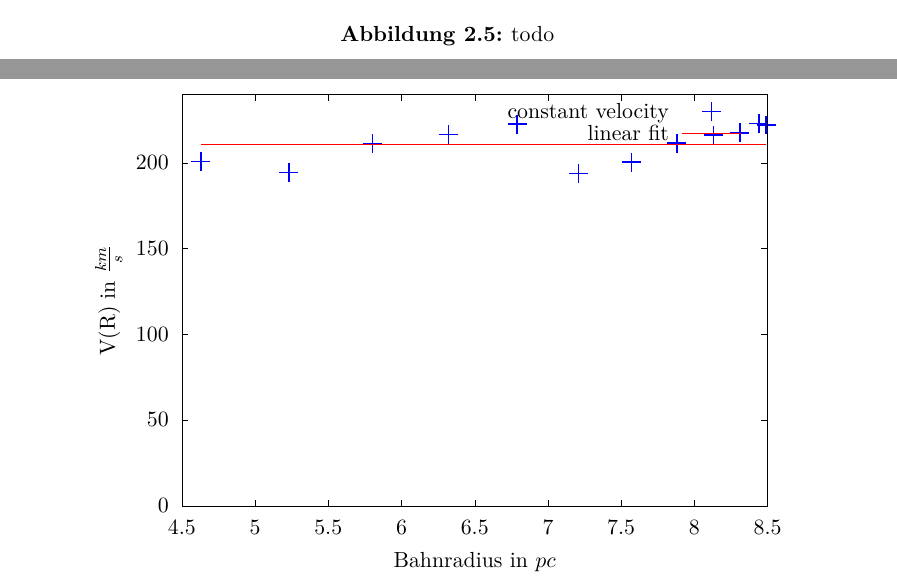
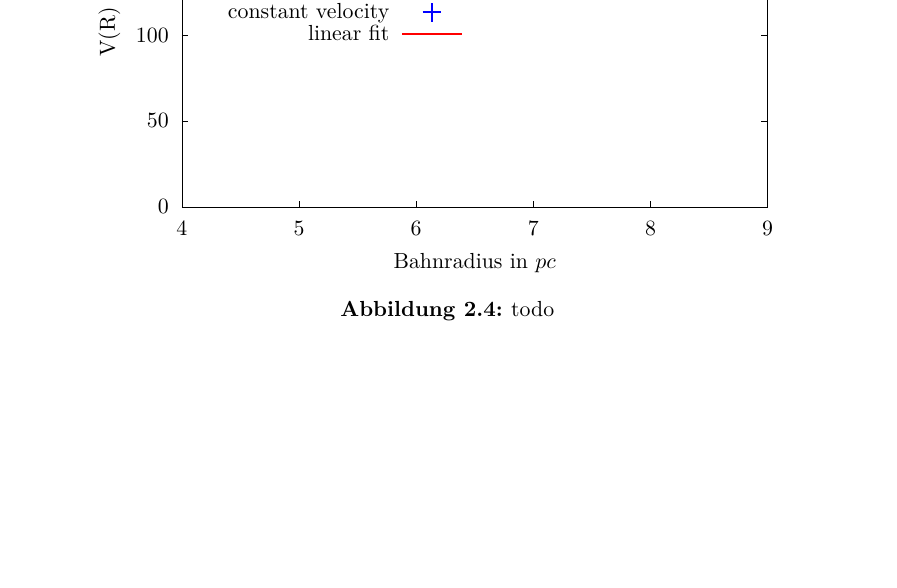
Before and after one commit to Philipp-Gebauer/Radioteleskop, a LaTeX paper (Auswertung/main.tex, which reads Auswertung/plots/VvonR.tex): two parts of pages 5 and 6 of 7 before the commit and part of page 5 of 7 after it, the two joined at a grey line, cut at the place of the change, the shorter picture padded with empty space. Compiled offline with pdfLaTeX.

Commit message:
schönheitsänderung

```diff
--- a/Auswertung/main.tex
+++ b/Auswertung/main.tex
@@ -56,7 +56,12 @@ Test neu2
     \label{fig:Sonnenkreuz_Alt}
 \end{figure}
 
-
+\begin{figure}[H]
+    \centering
+    \input{plots/VvonR.tex}
+    \caption{todo}
+    \label{fig:VvonR}
+\end{figure}
 
 
 \begin{figure}[H]
@@ -73,12 +78,7 @@ Test neu2
     \label{fig:Milchstrassesafe}
 \end{figure}
 
-\begin{figure}[H]
-    \centering
-    \input{plots/VvonR.tex}
-    \caption{todo}
-    \label{fig:VvonR}
-\end{figure}
+
 
 \newpage
 \bibliography{literatur}
--- a/Auswertung/plots/VvonR.tex
+++ b/Auswertung/plots/VvonR.tex
@@ -91,24 +91,21 @@
       \put(814,2419){\makebox(0,0)[r]{\strut{}$100$}}%
       \put(814,3276){\makebox(0,0)[r]{\strut{}$150$}}%
       \put(814,4133){\makebox(0,0)[r]{\strut{}$200$}}%
-      \put(946,484){\makebox(0,0){\strut{}$4.5$}}%
-      \put(1678,484){\makebox(0,0){\strut{}$5$}}%
-      \put(2410,484){\makebox(0,0){\strut{}$5.5$}}%
-      \put(3142,484){\makebox(0,0){\strut{}$6$}}%
-      \put(3875,484){\makebox(0,0){\strut{}$6.5$}}%
-      \put(4607,484){\makebox(0,0){\strut{}$7$}}%
-      \put(5339,484){\makebox(0,0){\strut{}$7.5$}}%
-      \put(6071,484){\makebox(0,0){\strut{}$8$}}%
-      \put(6803,484){\makebox(0,0){\strut{}$8.5$}}%
+      \put(946,484){\makebox(0,0){\strut{}$4$}}%
+      \put(2117,484){\makebox(0,0){\strut{}$5$}}%
+      \put(3289,484){\makebox(0,0){\strut{}$6$}}%
+      \put(4460,484){\makebox(0,0){\strut{}$7$}}%
+      \put(5632,484){\makebox(0,0){\strut{}$8$}}%
+      \put(6803,484){\makebox(0,0){\strut{}$9$}}%
     }%
     \gplgaddtomacro\gplfronttext{%
       \csname LTb\endcsname%%
       \put(209,2761){\rotatebox{-270}{\makebox(0,0){\strut{}V(R) in $\si{}{\frac{km}{s}}$}}}%
       \put(3874,154){\makebox(0,0){\strut{}Bahnradius in $\si{}{pc}$}}%
       \csname LTb\endcsname%%
-      \put(5816,4646){\makebox(0,0)[r]{\strut{}constant velocity}}%
+      \put(3020,2652){\makebox(0,0)[r]{\strut{}constant velocity}}%
       \csname LTb\endcsname%%
-      \put(5816,4426){\makebox(0,0)[r]{\strut{}linear fit}}%
+      \put(3020,2432){\makebox(0,0)[r]{\strut{}linear fit}}%
     }%
     \gplbacktext
     \put(0,0){\includegraphics{plots/VvonR}}%
```
Also changed, not shown: Auswertung/plots/VvonR.eps, 6 other files.
